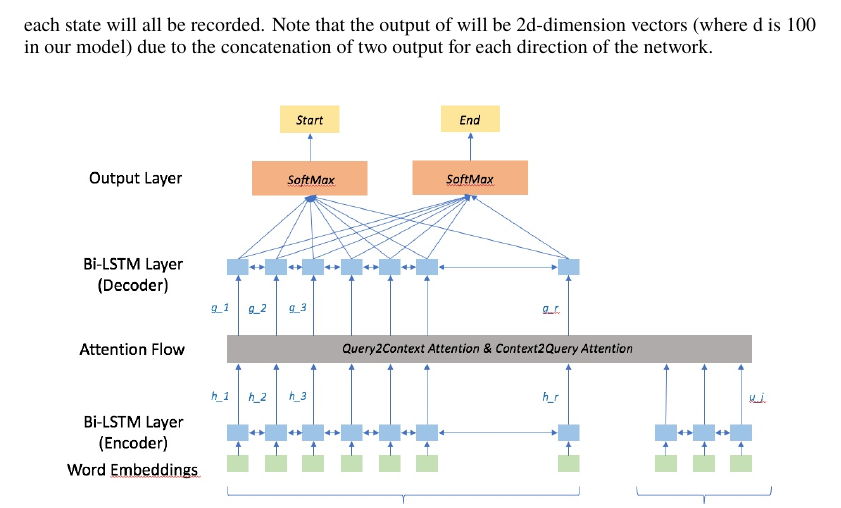
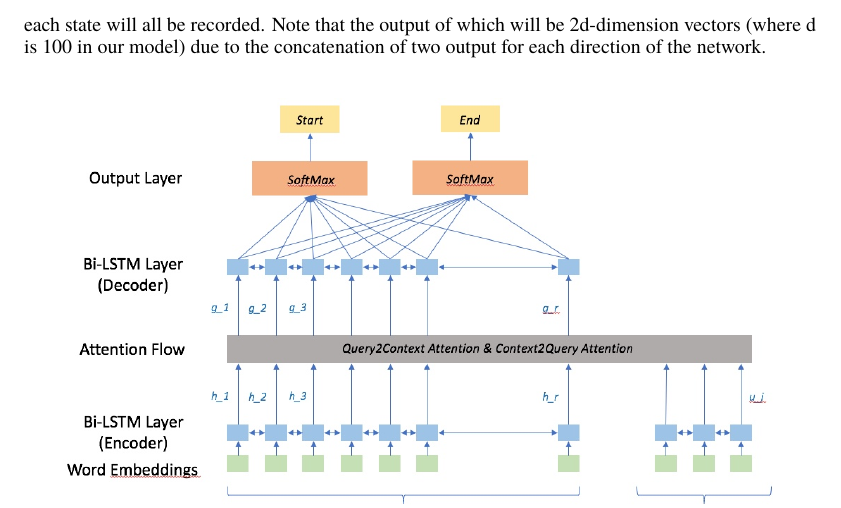
Before and after one commit to jiajuns/cs224n-project, a LaTeX paper (write-up/paper/cs224n_final_paper.tex): part of page 2 of 5, cut so that both start at the same text. Compiled offline with pdfLaTeX.

Commit message:
fixed some minor errors

```diff
--- a/write-up/paper/cs224n_final_paper.tex
+++ b/write-up/paper/cs224n_final_paper.tex
@@ -74,7 +74,7 @@ The word embedding layer maps each individual word into a high-dimension vector
 
 \subsection{Contextual Embedding Layer}
 
-In this layer, we introduced a Bi-directional Long Short-Term Memory (BiLSTM) network as our encoding layer. Contexts and questions will be fed into the network seperately, while the output from each state will all be recorded. Note that the output of will be 2d-dimension vectors (where d is 100 in our model) due to the concatenation of two output for each direction of the network.
+In this layer, we introduced a Bi-directional Long Short-Term Memory (BiLSTM) network as our encoding layer. Contexts and questions will be fed into the network seperately, while the output from each state will all be recorded. Note that the output of which will be 2d-dimension vectors (where d is 100 in our model) due to the concatenation of two output for each direction of the network.
 
 \begin{figure}[h]
 \begin{center}
```
Also changed, not shown: write-up/paper/cs224n_final_paper.pdf, write-up/paper/cs224n_final_paper.tex (2 more changed lines), 2 other files.
